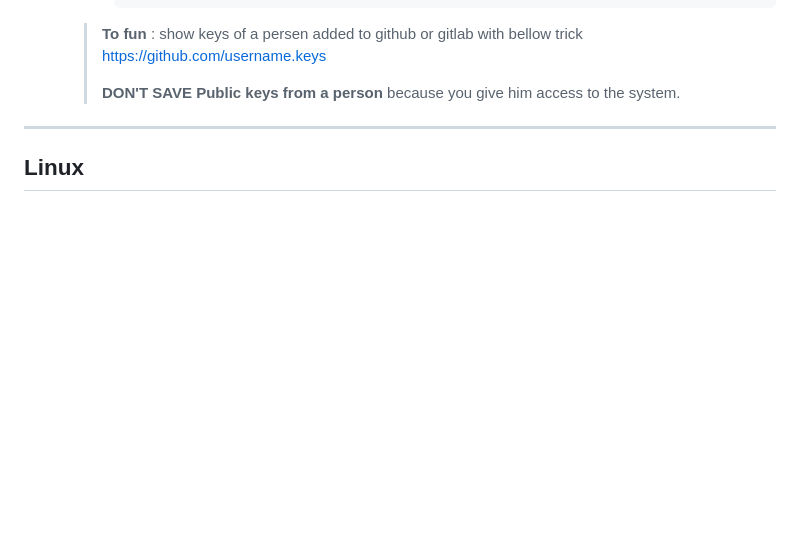
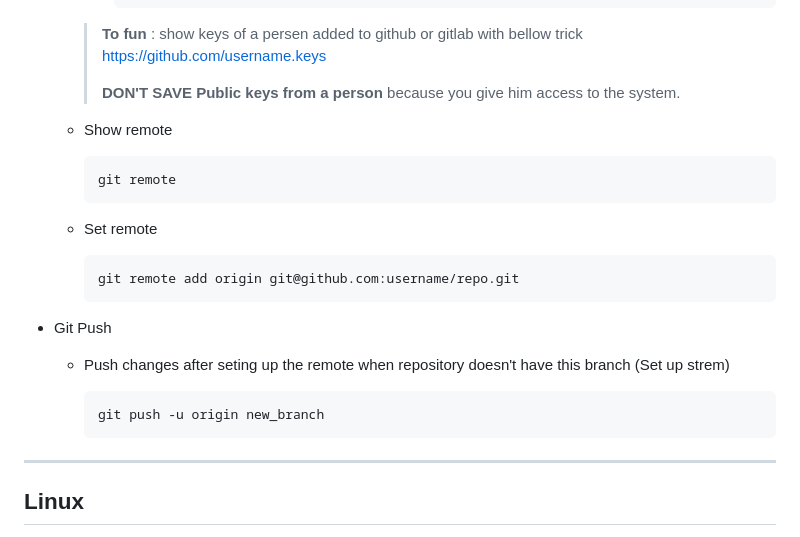
Before and after one commit to alie8096/my-command, a Markdown page: README.md, the part around the change. Rendered like a GitHub page; blank space fills up the shorter version.

Commit message:
Add Git Command - git remote git push

````diff
--- a/README.md
+++ b/README.md
@@ -428,6 +428,29 @@ git commit --amend -m "new commit message"
     > https://github.com/username.keys
     >
     > **DON'T SAVE Public keys from a person** because you give him access to the system.
+
+
+  - Show remote
+
+    ```bash
+    git remote
+    ```
+
+  - Set remote
+
+    ```bash
+    git remote add origin git@github.com:username/repo.git
+    ```
+
+- Git Push
+
+  - Push changes after seting up the remote when repository doesn't have this branch (Set up strem)
+
+    ```bash
+    git push -u origin new_branch
+    ```
+
+
 ---
 
 ## Linux
````
